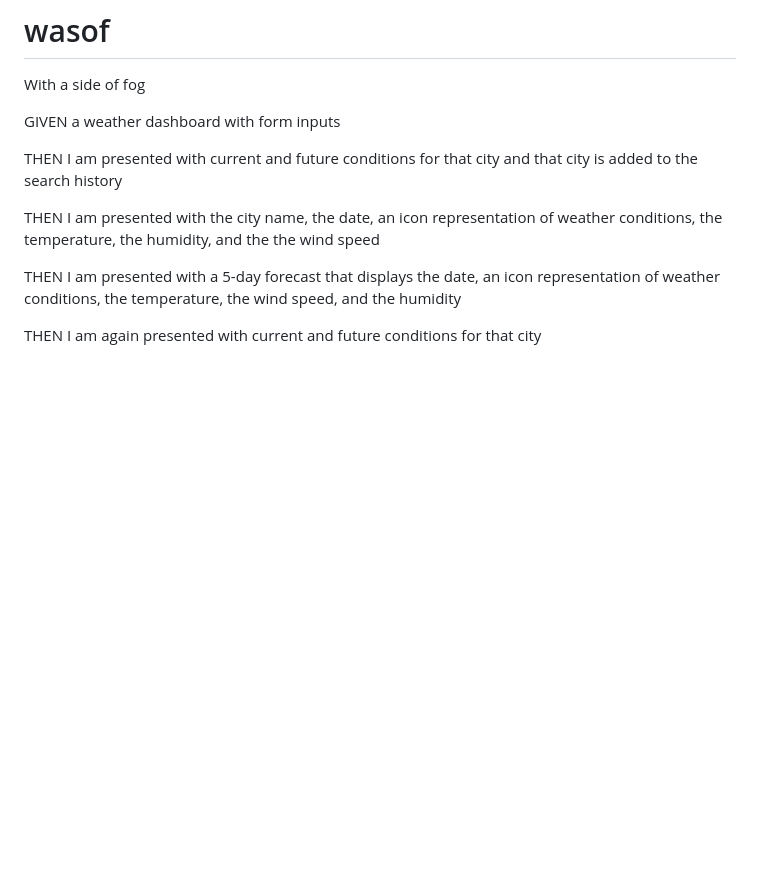
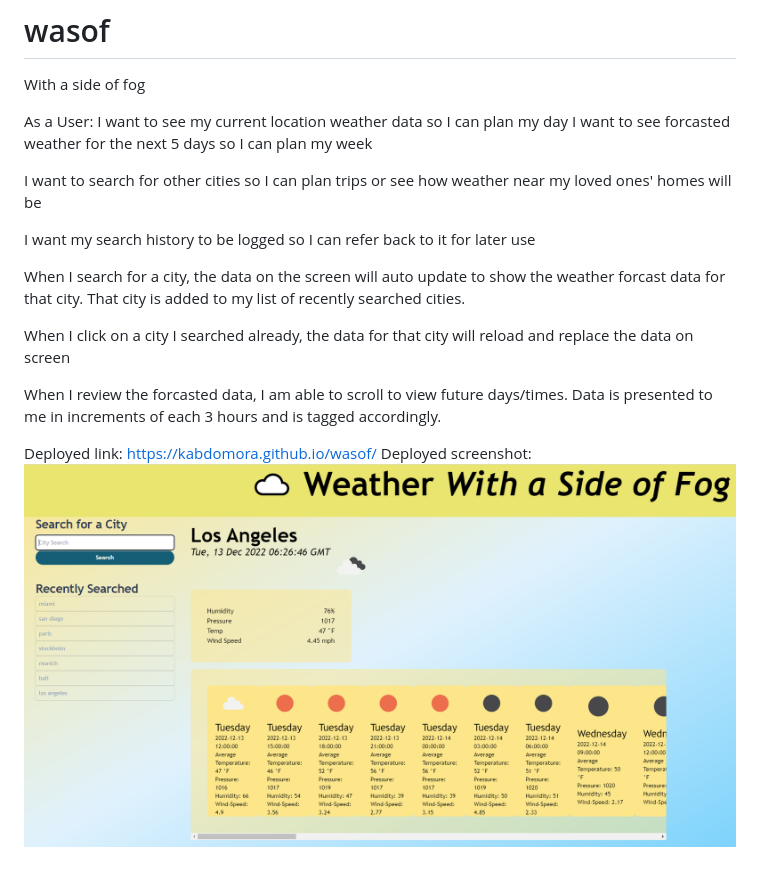
Before and after one commit to kabdomora/wasof, a Markdown page: README.md, the part around the change. GitHub-like rendering; pictures changed too: Screenshot-deployed.PNG (added); blank space fills up the shorter version.

Commit message:
links to deployed and screenshot added

```diff
--- a/README.md
+++ b/README.md
@@ -1,16 +1,21 @@
 # wasof
 With a side of fog
 
-GIVEN a weather dashboard with form inputs
+As a User:
+I want to see my current location weather data so I can plan my day
+I want to see forcasted weather for the next 5 days so I can plan my week
 
-<!-- WHEN I search for a city -->
-THEN I am presented with current and future conditions for that city and that city is added to the search history
+I want to search for other cities so I can plan trips or see how weather near my loved ones' homes will be
 
-<!-- WHEN I view current weather conditions for that city -->
-THEN I am presented with the city name, the date, an icon representation of weather conditions, the temperature, the humidity, and the the wind speed
+I want my search history to be logged so I can refer back to it for later use
 
-<!-- WHEN I view future weather conditions for that city -->
-THEN I am presented with a 5-day forecast that displays the date, an icon representation of weather conditions, the temperature, the wind speed, and the humidity
+When I search for a city, the data on the screen will auto update to show the weather forcast data for that city.
+That city is added to my list of recently searched cities.
 
-<!-- WHEN I click on a city in the search history -->
-THEN I am again presented with current and future conditions for that city
+When I click on a city I searched already, the data for that city will reload and replace the data on screen
+
+When I review the forcasted data, I am able to scroll to view future days/times.
+Data is presented to me in increments of each 3 hours and is tagged accordingly.
+
+Deployed link: https://kabdomora.github.io/wasof/
+Deployed screenshot: ![Screenshot](Screenshot-deployed.PNG)
```
